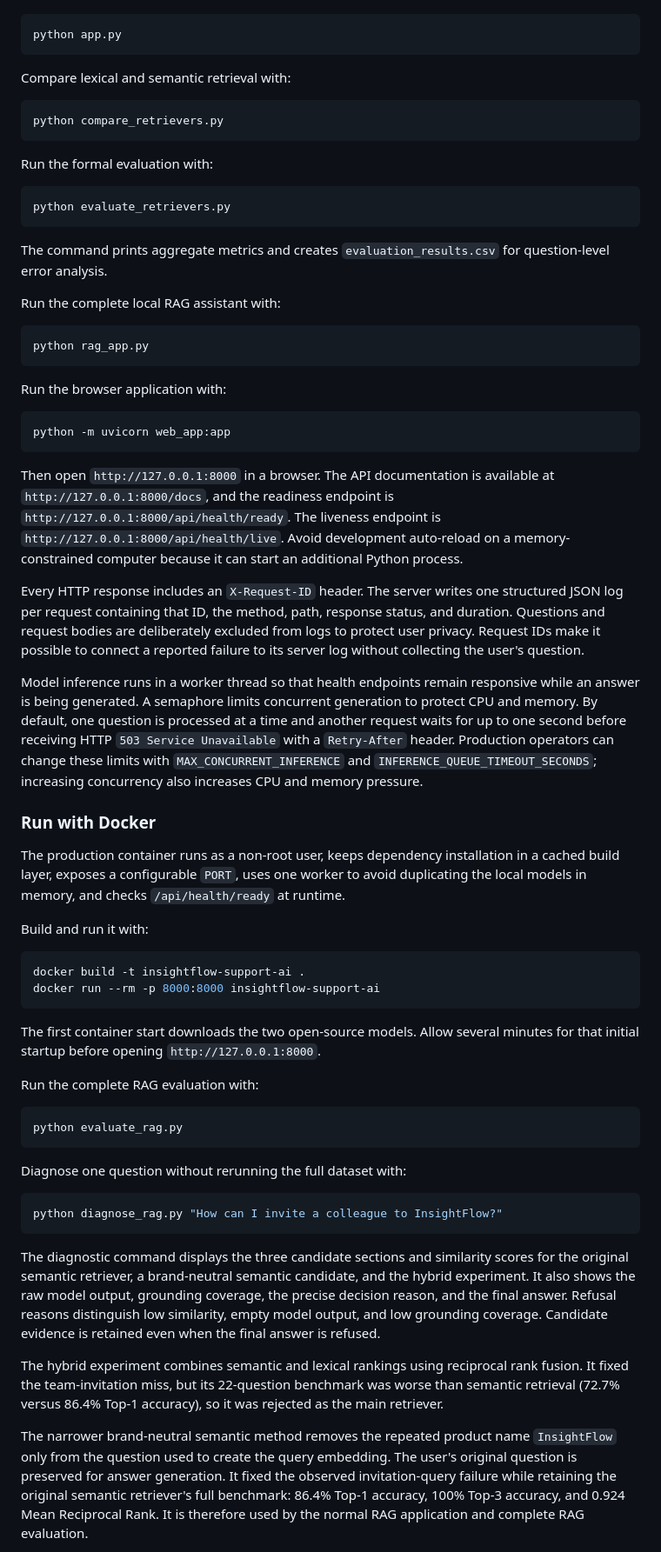
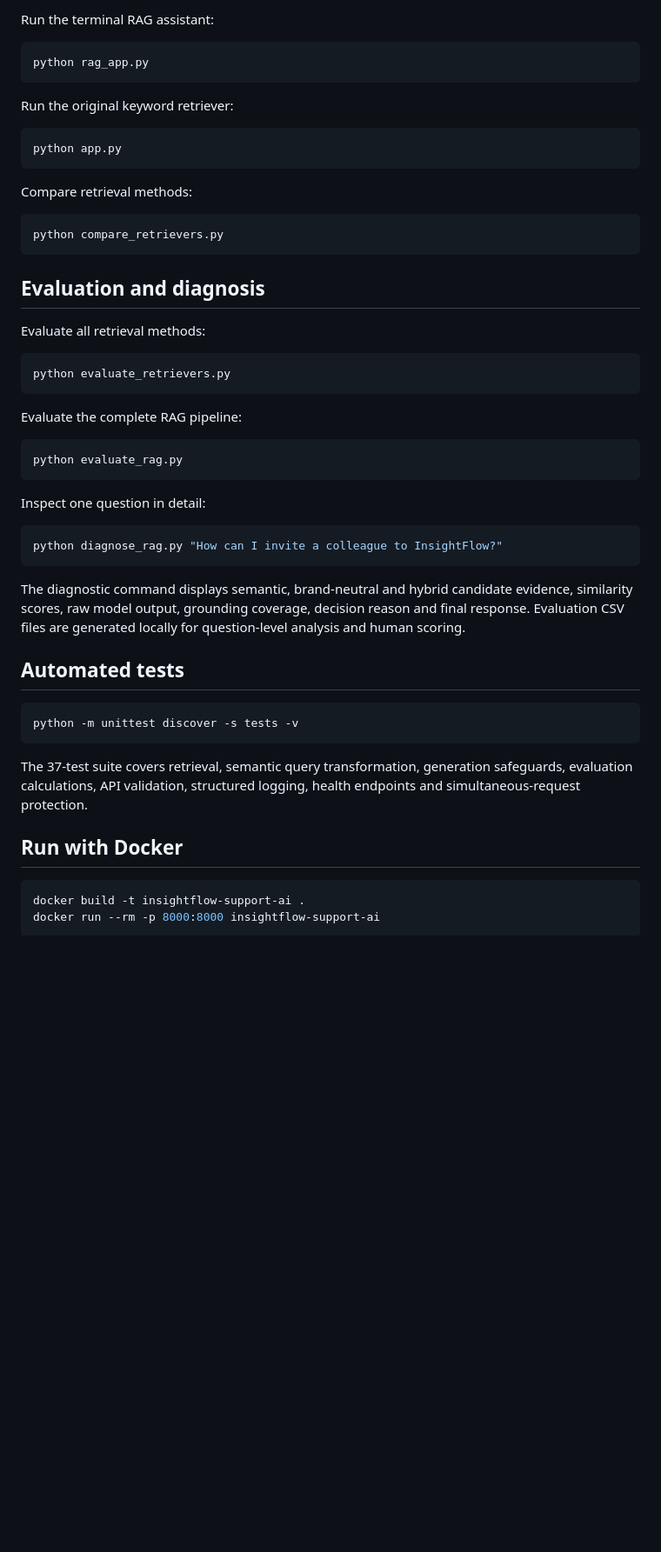
Before and after one commit to Melanie-Goodluck/insightflow-support-ai, a Markdown page: README.md, the part around one of its changes. Shown at 87% size. Drawn GitHub-style; blank space fills up the shorter version.

````diff
--- a/README.md
+++ b/README.md
@@ -53,103 +169,60 @@ The original lexical application still runs with:
+Run the terminal RAG assistant:
+
+```bash
+python rag_app.py
+```
+
+Run the original keyword retriever:
 
 ```bash
 python app.py
 ```
 
-Compare lexical and semantic retrieval with:
+Compare retrieval methods:
 
 ```bash
 python compare_retrievers.py
 ```
 
-Run the formal evaluation with:
+## Evaluation and diagnosis
+
+Evaluate all retrieval methods:
 
 ```bash
 python evaluate_retrievers.py
 ```
 
-The command prints aggregate metrics and creates `evaluation_results.csv` for
-question-level error analysis.
-
-Run the complete local RAG assistant with:
+Evaluate the complete RAG pipeline:
 
 ```bash
-python rag_app.py
+python evaluate_rag.py
 ```
 
-Run the browser application with:
+Inspect one question in detail:
 
-```powershell
-python -m uvicorn web_app:app
+```bash
+python diagnose_rag.py "How can I invite a colleague to InsightFlow?"
 ```
 
-Then open `http://127.0.0.1:8000` in a browser. The API documentation is
-available at `http://127.0.0.1:8000/docs`, and the readiness endpoint is
-`http://127.0.0.1:8000/api/health/ready`. The liveness endpoint is
-`http://127.0.0.1:8000/api/health/live`. Avoid development auto-reload on a
-memory-constrained computer because it can start an additional Python process.
+The diagnostic command displays semantic, brand-neutral and hybrid candidate
+evidence, similarity scores, raw model output, grounding coverage, decision
+reason and final response. Evaluation CSV files are generated locally for
+question-level analysis and human scoring.
 
-Every HTTP response includes an `X-Request-ID` header. The server writes one
-structured JSON log per request containing that ID, the method, path, response
-status, and duration. Questions and request bodies are deliberately excluded
-from logs to protect user privacy. Request IDs make it possible to connect a
-reported failure to its server log without collecting the user's question.
+## Automated tests
 
-Model inference runs in a worker thread so that health endpoints remain
-responsive while an answer is being generated. A semaphore limits concurrent
-generation to protect CPU and memory. By default, one question is processed at
-a time and another request waits for up to one second before receiving HTTP
-`503 Service Unavailable` with a `Retry-After` header. Production operators can
-change these limits with `MAX_CONCURRENT_INFERENCE` and
-`INFERENCE_QUEUE_TIMEOUT_SECONDS`; increasing concurrency also increases CPU
-and memory pressure.
+```bash
+python -m unittest discover -s tests -v
+```
 
-### Run with Docker
+The 37-test suite covers retrieval, semantic query transformation, generation
+safeguards, evaluation calculations, API validation, structured logging,
+health endpoints and simultaneous-request protection.
 
-The production container runs as a non-root user, keeps dependency installation
-in a cached build layer, exposes a configurable `PORT`, uses one worker to avoid
-duplicating the local models in memory, and checks `/api/health/ready` at
-runtime.
-
-Build and run it with:
+## Run with Docker
 
 ```bash
 docker build -t insightflow-support-ai .
 docker run --rm -p 8000:8000 insightflow-support-ai
 ```
 
-The first container start downloads the two open-source models. Allow several
-minutes for that initial startup before opening `http://127.0.0.1:8000`.
-
-Run the complete RAG evaluation with:
-
-```bash
-python evaluate_rag.py
-```
-
-Diagnose one question without rerunning the full dataset with:
-
-```bash
-python diagnose_rag.py "How can I invite a colleague to InsightFlow?"
-```
-
-The diagnostic command displays the three candidate sections and similarity
-scores for the original semantic retriever, a brand-neutral semantic
-candidate, and the hybrid experiment. It also shows the raw model output,
-grounding coverage, the precise decision reason, and the final answer.
-Refusal reasons distinguish low similarity, empty model output, and low
-grounding coverage. Candidate evidence is retained even when the final answer
-is refused.
-
-The hybrid experiment combines semantic and lexical rankings using reciprocal
-rank fusion. It fixed the team-invitation miss, but its 22-question benchmark
-was worse than semantic retrieval (72.7% versus 86.4% Top-1 accuracy), so it
-was rejected as the main retriever.
-
-The narrower brand-neutral semantic method removes the repeated product name
-`InsightFlow` only from the question used to create the query embedding. The
-user's original question is preserved for answer generation. It fixed the
-observed invitation-query failure while retaining the original semantic
-retriever's full benchmark: 86.4% Top-1 accuracy, 100% Top-3 accuracy, and
-0.924 Mean Reciprocal Rank. It is therefore used by the normal RAG application
-and complete RAG evaluation.
-
````
Also changed, not shown: other parts of README.md (+185 -89 lines).
